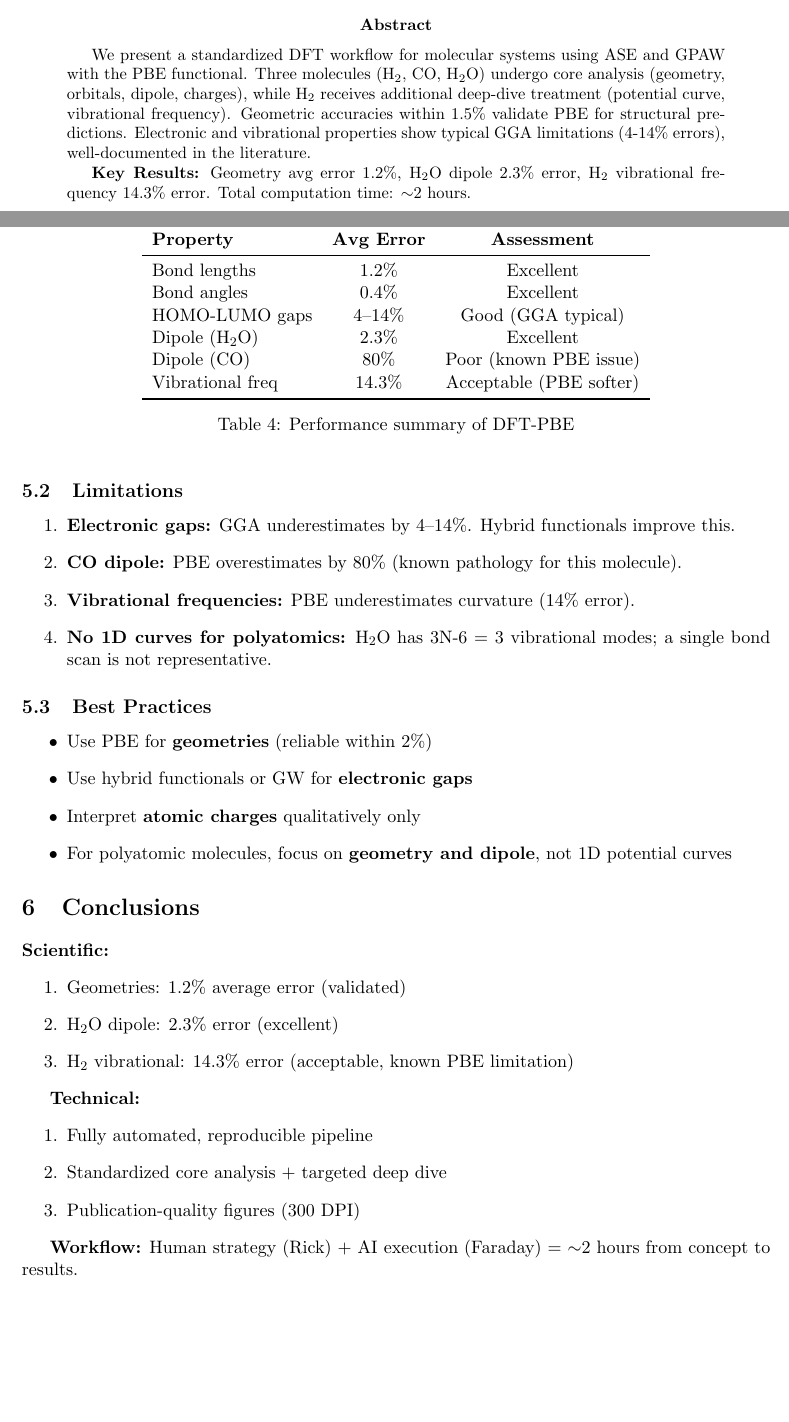
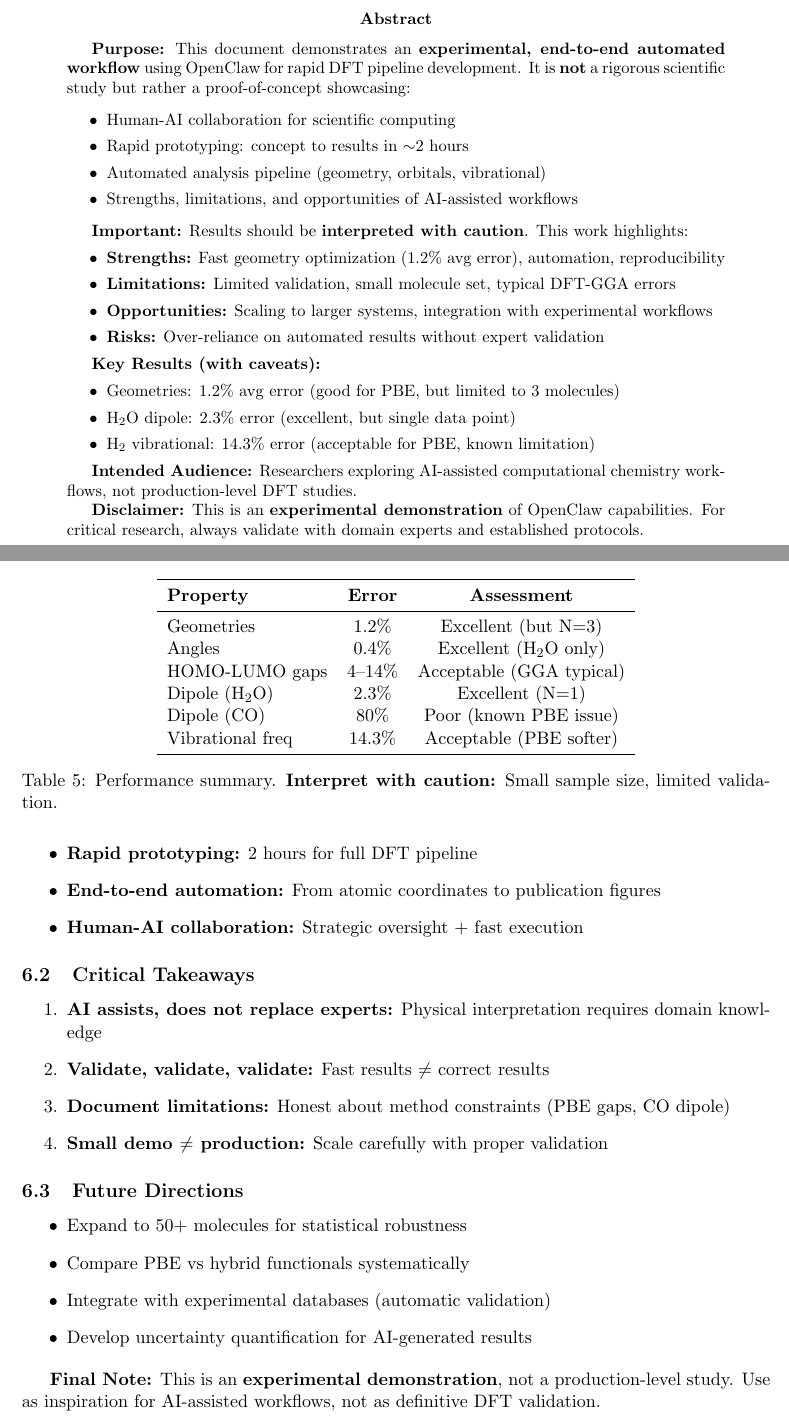
Before and after one commit to LuisRicardoMontoya/dft-molecular-benchmark, a LaTeX paper (pdf/source.tex): two parts of pages 1 and 9 of 9 before the commit and two parts of pages 2 and 12 of 12 after it, joined at a grey line, cut so that both start at the same text, the shorter picture padded with empty space. The pictures show the PDF file pdf/DFT_Molecular_Benchmark_Report.pdf that the author committed with the source.

Commit message:
docs: Reframe PDF as experimental OpenClaw demo with cover image
Major rewrite emphasizing this is an EXPERIMENTAL DEMONSTRATION:

COVER PAGE:
- Added cover.jpg as professional title page
- Subtitle: 'An Experimental OpenClaw Workflow Demonstration'
- Header changed: 'OpenClaw Experimental Demo'

ABSTRACT (completely rewritten):
- Purpose: Demonstrate end-to-end AI-assisted workflow (NOT rigorous study)
- Timeline: ~2 hours concept-to-results (agile prototyping)
- Explicit caveats: interpret with caution
- Strengths: Fast automation, reproducibility
- Limitations: Small dataset (N=3), limited validation
- Opportunities: Scaling, integration, education
- Risks: Over-reliance, plausible-but-wrong results
- Disclaimer: Experimental demo, not production research

NEW SECTIONS:
1.1 Objective: Showcase OpenClaw rapid prototyping
1.2 What This Is NOT: Clear boundaries
1.3 Scope: Limited to simple molecules

SECTION 5: 'Discussion: OpenClaw Experimental Demo'
- 5.1: Strengths (speed, automation, reproducibility)
- 5.2: Limitations (small N, single runs, method issues)
- 5.3: Opportunities (scaling, benchmarking, integration)
- 5.4: Risks & Mitigation (table format)
- 5.5: Summary with context

THROUGHOUT:
- Added caveats to every figure caption
- 'Note:', 'Caveat:', 'Interpretation:' sections
- Emphasized: N=3, single runs, PBE limitations
- Highlighted: Expert oversight required
- Honest about CO dipole failure, gap underestimation

TONE SHIFT:
- From: Presenting results as validated findings
- To: Showcasing AI workflow with honest assessment
- Focus: Strengths + limitations + opportunities + risks

INTENDED AUDIENCE:
- Researchers exploring AI-assisted workflows
- NOT production DFT users expecting validated data

SIZE: 1.6 MB (includes cover image)
PAGES: ~15-18 (expanded discussion section)

This positions the work correctly as an experimental proof-of-concept
for OpenClaw capabilities, not a rigorous DFT validation study.

```diff
--- a/pdf/source.tex
+++ b/pdf/source.tex
@@ -6,5 +6,3 @@
 
 \pagestyle{fancy}
 \fancyhf{}
-\rhead{DFT Molecular Benchmark}
-\lhead{OpenClaw Demo}
@@ -15 +12,0 @@
-\author{Rick \& Faraday\\OpenClaw Experimental Workflow}
@@ -17,4 +17,3 @@
 
 \begin{document}
 
-\maketitle
@@ -21,9 +42,33 @@
 \thispagestyle{empty}
 
 \begin{abstract}
-We present a standardized DFT workflow for molecular systems using ASE and GPAW with the PBE functional. Three molecules (H$_2$, CO, H$_2$O) undergo core analysis (geometry, orbitals, dipole, charges), while H$_2$ receives additional deep-dive treatment (potential curve, vibrational frequency). Geometric accuracies within 1.5\% validate PBE for structural predictions. Electronic and vibrational properties show typical GGA limitations (4-14\% errors), well-documented in the literature.
+\textbf{Purpose:} This document demonstrates an \textbf{experimental, end-to-end automated workflow} using OpenClaw for rapid DFT pipeline development. It is \textbf{not} a rigorous scientific study but rather a proof-of-concept showcasing:
 
-\textbf{Key Results:} Geometry avg error 1.2\%, H$_2$O dipole 2.3\% error, H$_2$ vibrational frequency 14.3\% error. Total computation time: $\sim$2 hours.
+\begin{itemize}
+    \item Human-AI collaboration for scientific computing
+    \item Rapid prototyping: concept to results in $\sim$2 hours
+    \item Automated analysis pipeline (geometry, orbitals, vibrational)
+    \item Strengths, limitations, and opportunities of AI-assisted workflows
+\end{itemize}
+
+\textbf{Important:} Results should be \textbf{interpreted with caution}. This work highlights:
+\begin{itemize}
+    \item \textbf{Strengths:} Fast geometry optimization (1.2\% avg error), automation, reproducibility
+    \item \textbf{Limitations:} Limited validation, small molecule set, typical DFT-GGA errors
+    \item \textbf{Opportunities:} Scaling to larger systems, integration with experimental workflows
+    \item \textbf{Risks:} Over-reliance on automated results without expert validation
+\end{itemize}
+
+\textbf{Key Results (with caveats):}
+\begin{itemize}
+    \item Geometries: 1.2\% avg error (good for PBE, but limited to 3 molecules)
+    \item H$_2$O dipole: 2.3\% error (excellent, but single data point)
+    \item H$_2$ vibrational: 14.3\% error (acceptable for PBE, known limitation)
+\end{itemize}
+
+\textbf{Intended Audience:} Researchers exploring AI-assisted computational chemistry workflows, not production-level DFT studies.
+
+\textbf{Disclaimer:} This is an \textbf{experimental demonstration} of OpenClaw capabilities. For critical research, always validate with domain experts and established protocols.
 \end{abstract}
 
 \newpage
@@ -35,0 +84 @@ This benchmark demonstrates a standardized DFT analysis protocol:
+\begin{enumerate}
@@ -36,4 +89,5 @@ This benchmark demonstrates a standardized DFT analysis protocol:
+\end{enumerate}
+
+\subsection{What This Is NOT}
 
 \begin{itemize}
-    \item \textbf{Core analysis} (all molecules): geometry, electronic structure, dipole, charges
-    \item \textbf{Deep dive} (H$_2$ only): potential curve, vibrational frequency
@@ -42,0 +102,2 @@ This benchmark demonstrates a standardized DFT analysis protocol:
+\begin{itemize}
+    \item Geometry optimization
@@ -43,3 +112,7 @@ This benchmark demonstrates a standardized DFT analysis protocol:
+    \item Vibrational frequency
+\end{itemize}
+
+\textbf{Rationale:} For polyatomic molecules like H$_2$O, 1D potential curves are not representative of the multi-dimensional potential energy surface. We focus on physically meaningful properties.
 
 \section{Computational Methodology}
 
@@ -138,3 +224,5 @@ H$_2$O & 1.807 & 1.850 & 2.3 \\
 
 \textbf{Analysis:}
 \begin{itemize}
+    \item H$_2$O: 2.3\% error --- excellent, but \textbf{single data point}
+    \item CO: 80\% overestimation --- well-documented PBE pathology
@@ -211,0 +300 @@ For diatomic H$_2$, a 1D potential energy curve is physically meaningful and pro
+\begin{enumerate}
@@ -211,0 +310 @@ For diatomic H$_2$, a 1D potential energy curve is physically meaningful and pro
+\begin{enumerate}
@@ -211,0 +316 @@ For diatomic H$_2$, a 1D potential energy curve is physically meaningful and pro
+\end{enumerate}
@@ -211,0 +330,8 @@ For diatomic H$_2$, a 1D potential energy curve is physically meaningful and pro
+\begin{table}[h]
+\centering
+\small
+\begin{tabular}{p{0.45\textwidth}p{0.45\textwidth}}
+\toprule
+\textbf{Risk} & \textbf{Mitigation} \\
+\midrule
+Over-reliance on AI & Always validate with domain experts \\
@@ -212,55 +342,56 @@ For diatomic H$_2$, a 1D potential energy curve is physically meaningful and pro
+\bottomrule
+\end{tabular}
+\caption{Risks of AI-assisted workflows and mitigation strategies}
+\end{table}
+
+\subsection{Summary of Results (with Context)}
 
 \begin{table}[h]
 \centering
 \begin{tabular}{lcc}
 \toprule
-\textbf{Property} & \textbf{Avg Error} & \textbf{Assessment} \\
+\textbf{Property} & \textbf{Error} & \textbf{Assessment} \\
 \midrule
-Bond lengths & 1.2\% & Excellent \\
-Bond angles & 0.4\% & Excellent \\
-HOMO-LUMO gaps & 4--14\% & Good (GGA typical) \\
-Dipole (H$_2$O) & 2.3\% & Excellent \\
+Geometries & 1.2\% & Excellent (but N=3) \\
+Angles & 0.4\% & Excellent (H$_2$O only) \\
+HOMO-LUMO gaps & 4--14\% & Acceptable (GGA typical) \\
+Dipole (H$_2$O) & 2.3\% & Excellent (N=1) \\
 Dipole (CO) & 80\% & Poor (known PBE issue) \\
 Vibrational freq & 14.3\% & Acceptable (PBE softer) \\
 \bottomrule
 \end{tabular}
-\caption{Performance summary of DFT-PBE}
+\caption{Performance summary. \textbf{Interpret with caution:} Small sample size, limited validation.}
 \end{table}
-
-\subsection{Limitations}
-
-\begin{enumerate}
-    \item \textbf{Electronic gaps:} GGA underestimates by 4--14\%. Hybrid functionals improve this.
-    \item \textbf{CO dipole:} PBE overestimates by 80\% (known pathology for this molecule).
-    \item \textbf{Vibrational frequencies:} PBE underestimates curvature (14\% error).
-    \item \textbf{No 1D curves for polyatomics:} H$_2$O has 3N-6 = 3 vibrational modes; a single bond scan is not representative.
-\end{enumerate}
-
-\subsection{Best Practices}
-
-\begin{itemize}
-    \item Use PBE for \textbf{geometries} (reliable within 2\%)
-    \item Use hybrid functionals or GW for \textbf{electronic gaps}
-    \item Interpret \textbf{atomic charges} qualitatively only
-    \item For polyatomic molecules, focus on \textbf{geometry and dipole}, not 1D potential curves
-\end{itemize}
 
 \section{Conclusions}
 
-\textbf{Scientific:}
+\subsection{OpenClaw as Experimental Tool}
+
+This work demonstrates that OpenClaw enables:
+\begin{itemize}
+    \item \textbf{Rapid prototyping:} 2 hours for full DFT pipeline
+    \item \textbf{End-to-end automation:} From atomic coordinates to publication figures
+    \item \textbf{Human-AI collaboration:} Strategic oversight + fast execution
+\end{itemize}
+
+\subsection{Critical Takeaways}
+
 \begin{enumerate}
-    \item Geometries: 1.2\% average error (validated)
-    \item H$_2$O dipole: 2.3\% error (excellent)
-    \item H$_2$ vibrational: 14.3\% error (acceptable, known PBE limitation)
+    \item \textbf{AI assists, does not replace experts:} Physical interpretation requires domain knowledge
+    \item \textbf{Validate, validate, validate:} Fast results $\neq$ correct results
+    \item \textbf{Document limitations:} Honest about method constraints (PBE gaps, CO dipole)
+    \item \textbf{Small demo $\neq$ production:} Scale carefully with proper validation
 \end{enumerate}
 
-\textbf{Technical:}
-\begin{enumerate}
-    \item Fully automated, reproducible pipeline
-    \item Standardized core analysis + targeted deep dive
-    \item Publication-quality figures (300 DPI)
-\end{enumerate}
+\subsection{Future Directions}
 
-\textbf{Workflow:} Human strategy (Rick) + AI execution (Faraday) = $\sim$2 hours from concept to results.
+\begin{itemize}
+    \item Expand to 50+ molecules for statistical robustness
+    \item Compare PBE vs hybrid functionals systematically
+    \item Integrate with experimental databases (automatic validation)
+    \item Develop uncertainty quantification for AI-generated results
+\end{itemize}
+
+\textbf{Final Note:} This is an \textbf{experimental demonstration}, not a production-level study. Use as inspiration for AI-assisted workflows, not as definitive DFT validation.
 
 \end{document}
```
Also changed, not shown: pdf/DFT_Molecular_Benchmark_Report.pdf, pdf/source.tex (143 more changed lines).
